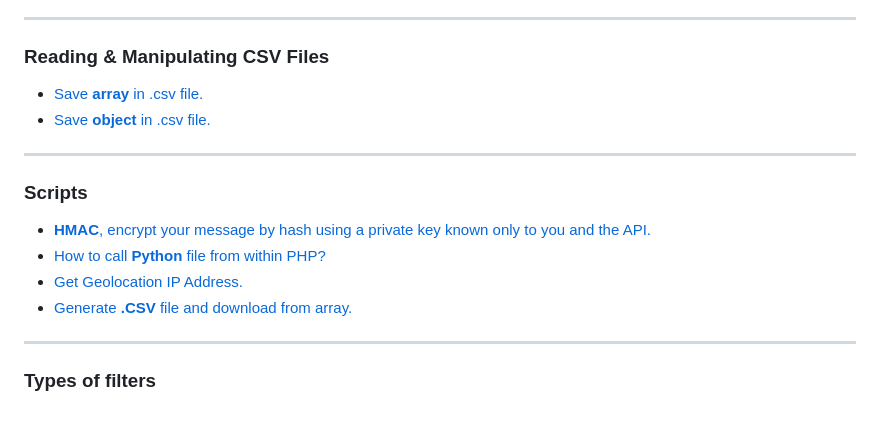
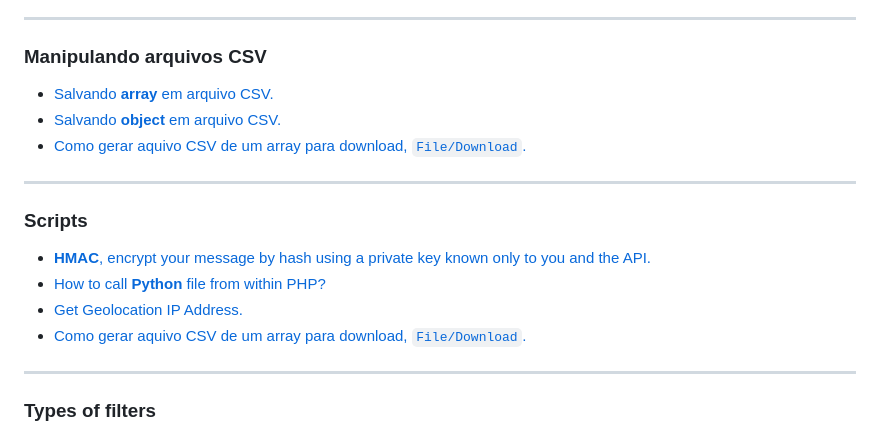
Before and after one commit to JoseMateusCamargo/php, a Markdown page: README.md, the part around the change. Rendered like a GitHub page.

```diff
--- a/README.md
+++ b/README.md
@@ -95,10 +95,11 @@ temporizadores ou outras _coroutines_.
 
 ----
 
-### Reading & Manipulating CSV Files
+### Manipulando arquivos CSV
 
-* [Save <b>array</b> in .csv file.](https://github.com/JoseMateusCamargo/php/blob/main/csv-manipulating/save_array_in_csv.php)
-* [Save <b>object</b> in .csv file.](https://github.com/JoseMateusCamargo/php/blob/main/csv-manipulating/save_object_to_csv.php)
+* [Salvando <b>array</b> em arquivo CSV.](https://github.com/JoseMateusCamargo/php/blob/main/csv-manipulating/save_array_in_csv.php)
+* [Salvando <b>object</b> em arquivo CSV.](https://github.com/JoseMateusCamargo/php/blob/main/csv-manipulating/save_object_to_csv.php)
+* [Como gerar aquivo CSV de um array para download, `File/Download`.](https://github.com/JoseMateusCamargo/php/blob/main/scripts/csv_array.php)
 
 ----
 
@@ -107,7 +108,7 @@ temporizadores ou outras _coroutines_.
 * [<b>HMAC</b>, encrypt your message by hash using a private key known only to you and the API.](https://github.com/JoseMateusCamargo/php/blob/main/scripts/hmac-verification.php)
 * [How to call <b>Python</b> file from within PHP?](https://github.com/JoseMateusCamargo/php/tree/main/scripts/run_python)
 * [Get Geolocation IP Address.](https://github.com/JoseMateusCamargo/php/blob/main/scripts/get_geolocation.php)
-* [Generate <b>.CSV</b> file and download from array.](https://github.com/JoseMateusCamargo/php/blob/main/scripts/csv_array.php)
+* [Como gerar aquivo CSV de um array para download, `File/Download`.](https://github.com/JoseMateusCamargo/php/blob/main/scripts/csv_array.php)
 
 ---
 
```
Also changed, not shown: sorting-algorithm/README.md (+3 -0 lines), sorting-algorithm/img/ordenacao-mais-comuns.gif (added).
